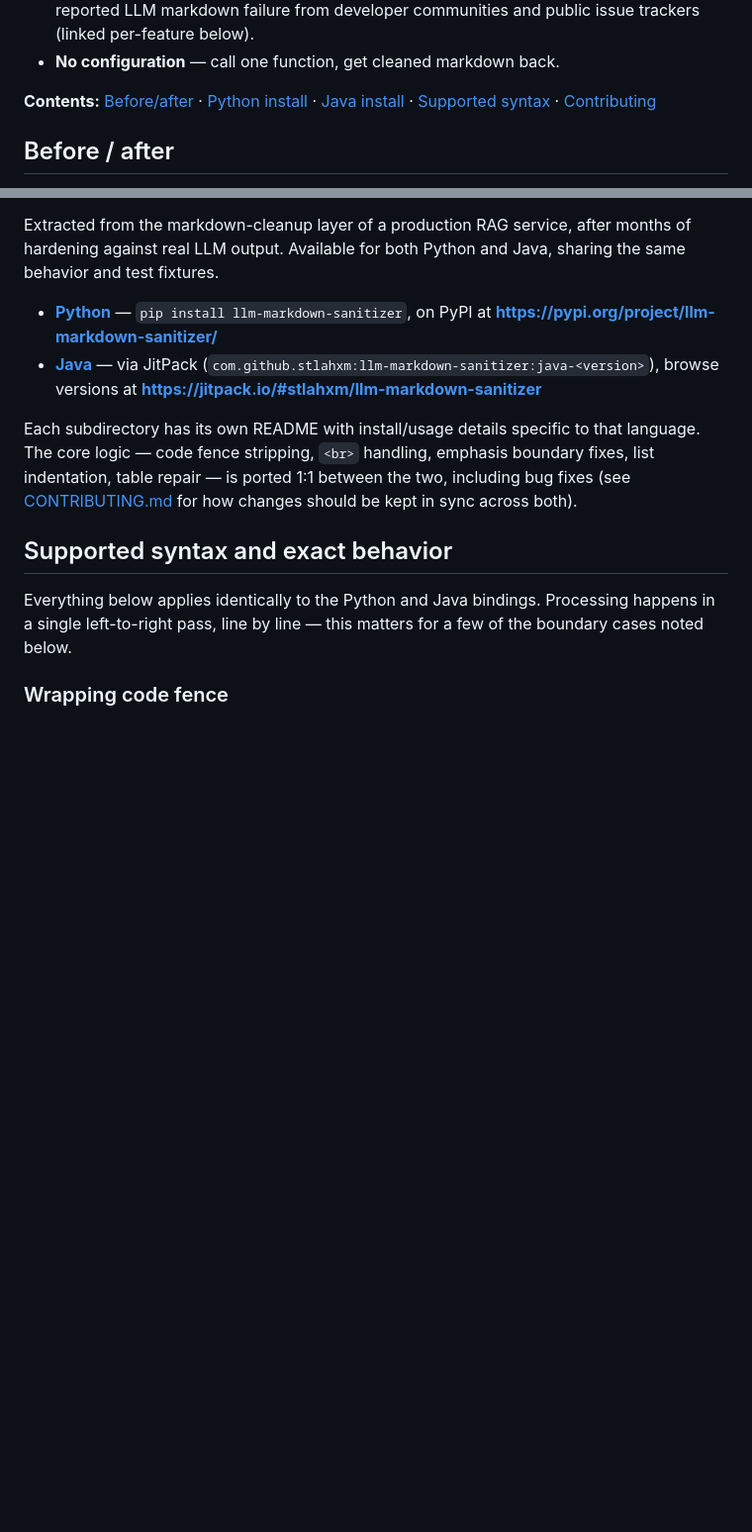
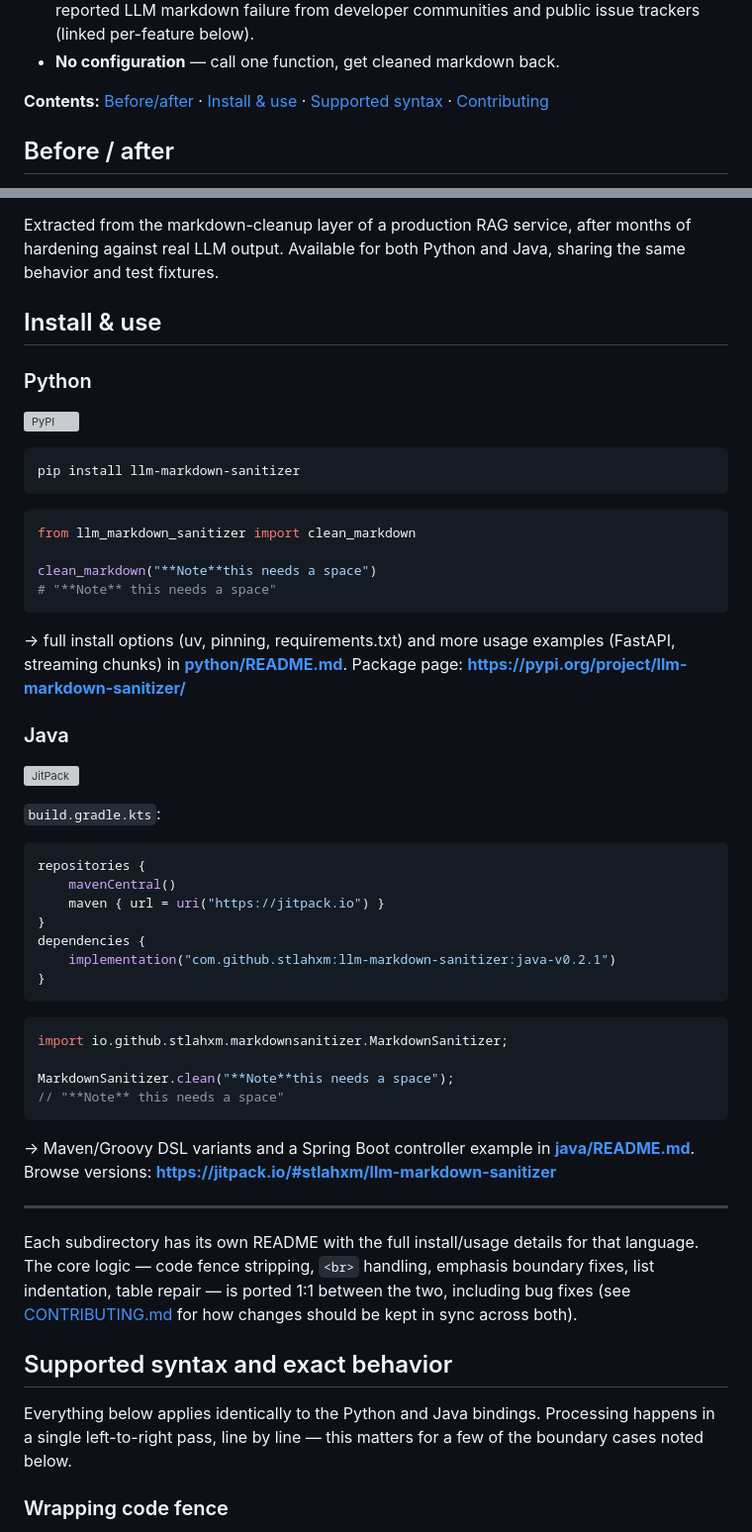
Before and after one commit to stlahxm/llm-markdown-sanitizer, a Markdown page: README.md, 2 parts joined by grey strips. Shown at 99% size. Drawn GitHub-style; blank space fills up the shorter version; grey boxes are pictures that could not be loaded.

Commit message:
Add a prominent Install & use section to the root README
Previously the only install info on the landing page was two bullet
points with inline-code package names -- easy to skim past, nothing
directly copy-pasteable without clicking into python/ or java/. Added
a dedicated "Install & use" section right after the before/after demo,
with real fenced code blocks (pip install, Gradle dependency block,
and a minimal usage snippet) for both languages side by side, plus
badges and links out to the fuller per-language READMEs.

Verified: grepped the whole repo's docs for any remaining install/run
commands stuck in single-backtick inline code instead of a proper
code block -- none found outside the before/after demo's example
data (which intentionally shows inline code as sample content, not
an instruction to run).

No behavior change -- documentation only.

````diff
--- a/README.md
+++ b/README.md
@@ -16,7 +16,7 @@ Fix broken markdown that LLMs generate — tables, lists, headings, emphasis, co
 - **Backed by real bug reports, not guesswork** — every fix traces back either to a bug found while testing this library against realistic documents, or to a documented, commonly-reported LLM markdown failure from developer communities and public issue trackers (linked per-feature below).
 - **No configuration** — call one function, get cleaned markdown back.
 
-**Contents:** [Before/after](#before--after) · [Python install](python/#install) · [Java install](java/#install) · [Supported syntax](#supported-syntax-and-exact-behavior) · [Contributing](#contributing)
+**Contents:** [Before/after](#before--after) · [Install & use](#install--use) · [Supported syntax](#supported-syntax-and-exact-behavior) · [Contributing](#contributing)
 
 ## Before / after
 
@@ -70,10 +70,52 @@ The broken second table (no separator row) is dropped entirely rather than rende
 
 Extracted from the markdown-cleanup layer of a production RAG service, after months of hardening against real LLM output. Available for both Python and Java, sharing the same behavior and test fixtures.
 
-- **[Python](python/)** — `pip install llm-markdown-sanitizer`, on PyPI at **https://pypi.org/project/llm-markdown-sanitizer/**
-- **[Java](java/)** — via JitPack (`com.github.stlahxm:llm-markdown-sanitizer:java-<version>`), browse versions at **https://jitpack.io/#stlahxm/llm-markdown-sanitizer**
+## Install & use
 
-Each subdirectory has its own README with install/usage details specific to that language. The core logic — code fence stripping, `<br>` handling, emphasis boundary fixes, list indentation, table repair — is ported 1:1 between the two, including bug fixes (see [CONTRIBUTING.md](CONTRIBUTING.md) for how changes should be kept in sync across both).
+### Python
+
+[![PyPI](https://img.shields.io/pypi/v/llm-markdown-sanitizer?label=pypi)](https://pypi.org/project/llm-markdown-sanitizer/)
+
+```bash
+pip install llm-markdown-sanitizer
+```
+
+```python
+from llm_markdown_sanitizer import clean_markdown
+
+clean_markdown("**Note**this needs a space")
+# "**Note** this needs a space"
+```
+
+→ full install options (uv, pinning, requirements.txt) and more usage examples (FastAPI, streaming chunks) in **[python/README.md](python/)**. Package page: **https://pypi.org/project/llm-markdown-sanitizer/**
+
+### Java
+
+[![JitPack](https://jitpack.io/v/stlahxm/llm-markdown-sanitizer.svg)](https://jitpack.io/#stlahxm/llm-markdown-sanitizer)
+
+`build.gradle.kts`:
+```kotlin
+repositories {
+    mavenCentral()
+    maven { url = uri("https://jitpack.io") }
+}
+dependencies {
+    implementation("com.github.stlahxm:llm-markdown-sanitizer:java-v0.2.1")
+}
+```
+
+```java
+import io.github.stlahxm.markdownsanitizer.MarkdownSanitizer;
+
+MarkdownSanitizer.clean("**Note**this needs a space");
+// "**Note** this needs a space"
+```
+
+→ Maven/Groovy DSL variants and a Spring Boot controller example in **[java/README.md](java/)**. Browse versions: **https://jitpack.io/#stlahxm/llm-markdown-sanitizer**
+
+---
+
+Each subdirectory has its own README with the full install/usage details for that language. The core logic — code fence stripping, `<br>` handling, emphasis boundary fixes, list indentation, table repair — is ported 1:1 between the two, including bug fixes (see [CONTRIBUTING.md](CONTRIBUTING.md) for how changes should be kept in sync across both).
 
 ## Supported syntax and exact behavior
 
````
